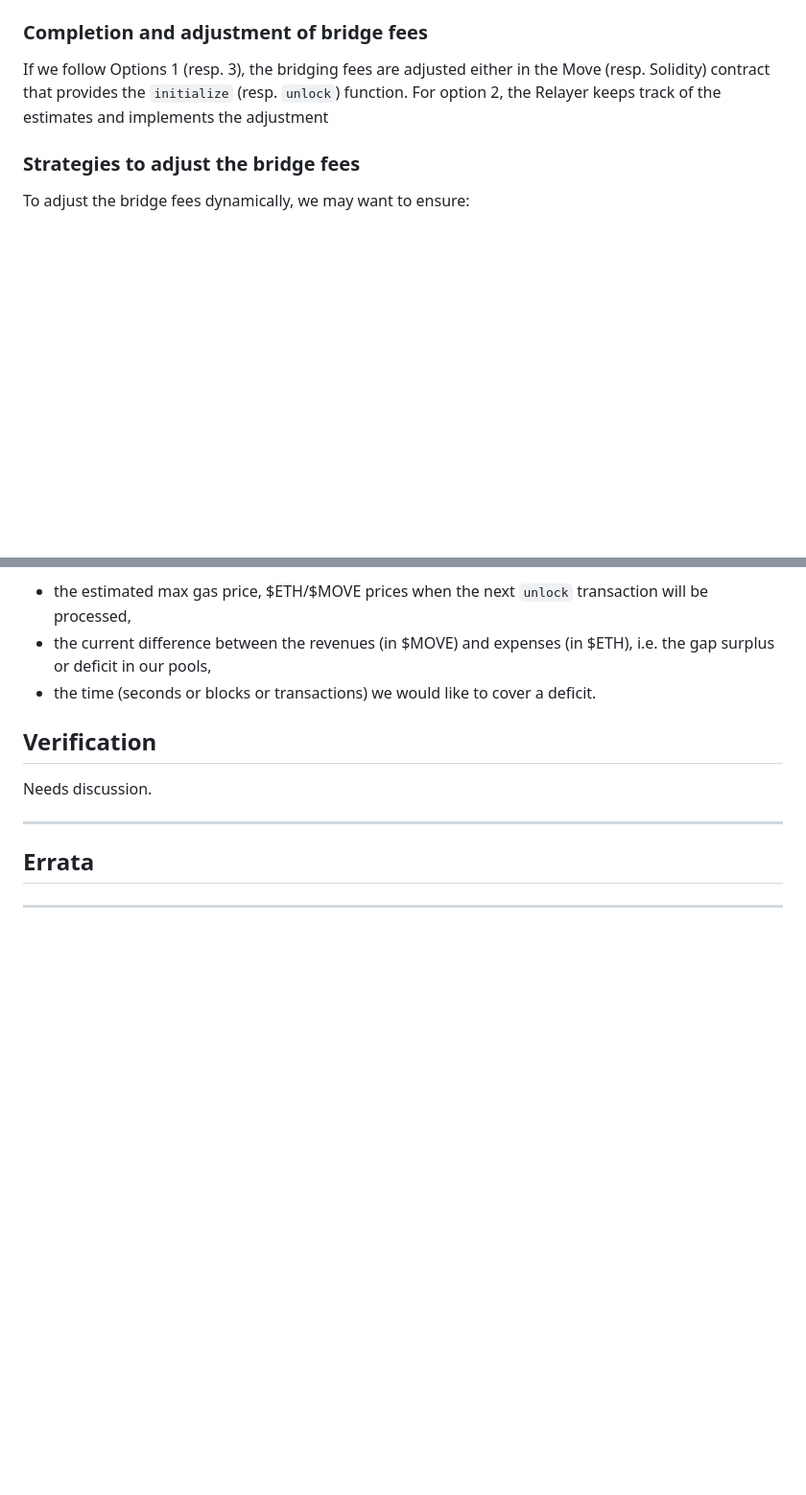
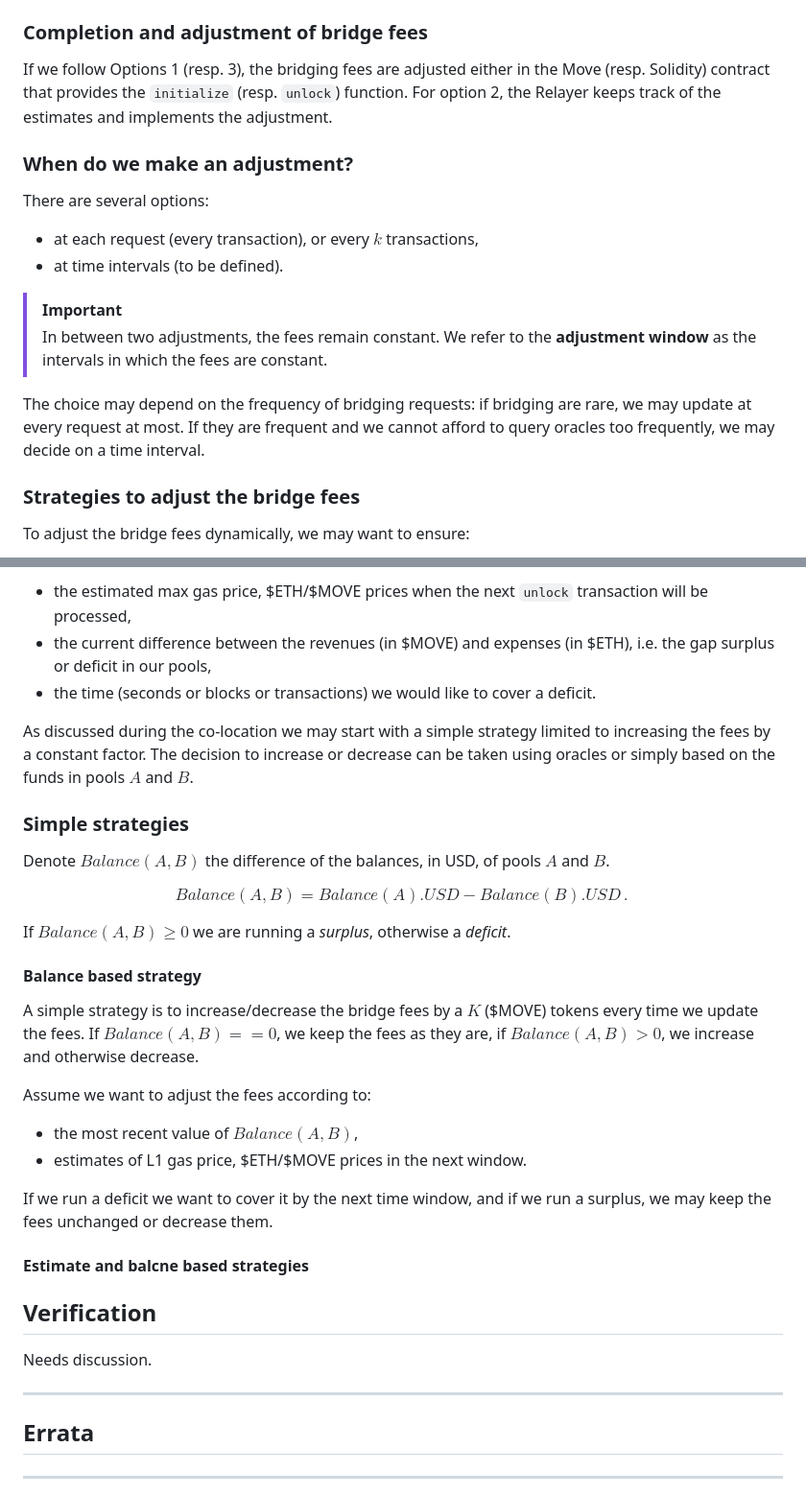
Before and after one commit to movementlabsxyz/MIP, a Markdown page: MIP/mip-bridge-fees/README.md, 2 parts joined by grey strips. Shown at 96% size. Rendered like a GitHub page; blank space fills up the shorter version.

Commit message:
Add strategies (first-cut). see #66

```diff
--- a/MIP/mip-bridge-fees/README.md
+++ b/MIP/mip-bridge-fees/README.md
@@ -171,7 +171,20 @@ Option 2 is an _off-chain_ solution and may provide more flexibility but probabl
 ### Completion and adjustment of bridge fees
 
 If we follow Options 1 (resp. 3), the bridging fees are adjusted either in the Move (resp. Solidity) contract that provides the `initialize` (resp. `unlock`) function.
-For option 2, the Relayer keeps track of the estimates and implements the adjustment
+For option 2, the Relayer keeps track of the estimates and implements the adjustment.
+
+### When do we make an adjustment?
+
+There are several options:
+
+- at each request (every transaction), or every $k$ transactions,
+- at time intervals (to be defined).
+
+> [!IMPORTANT]
+> In between two adjustments, the fees remain constant. We refer to the **adjustment window** as the intervals in which the fees are constant.
+
+The choice may depend on the frequency of bridging requests: if bridging are rare, we may update at every request at most.
+If they are frequent and we cannot afford to query oracles too frequently, we may decide on a time interval.
 
 ### Strategies to adjust the bridge fees
 
@@ -195,6 +208,30 @@ To start with we may use:
 - the estimated max gas price, \$ETH/\$MOVE prices when the next `unlock` transaction will be processed,
 - the current difference between the revenues (in \$MOVE) and expenses (in \$ETH), i.e. the gap surplus or deficit in our pools,
 - the time (seconds or blocks or transactions) we would like to cover a deficit.
+
+As discussed during the co-location we may start with a simple strategy limited to increasing the fees by a constant factor. The decision to increase or decrease can be taken using oracles or simply based on the funds in pools $A$ and $B$.
+
+### Simple strategies
+
+Denote $Balance(A, B)$ the difference of the balances, in USD, of pools $A$ and $B$.
+
+$$ Balance(A, B) = Balance(A).USD - Balance(B).USD \mathpunct. $$
+
+If $Balance(A, B) \geq 0$ we are running a _surplus_, otherwise a _deficit_.
+
+#### Balance based strategy
+
+A simple strategy is to increase/decrease the bridge fees by a $K$ (\$MOVE) tokens every time we update the fees.
+If $Balance(A, B) == 0$, we keep the fees as they are, if $Balance(A, B) > 0$, we increase and otherwise decrease.
+
+Assume we want to adjust the fees according to:
+
+- the most recent value of $Balance(A, B)$,
+- estimates of L1 gas price, \$ETH/\$MOVE prices in the next window.
+
+If we run a deficit we want to cover it by the next time window, and if we run a surplus, we may keep the fees unchanged or decrease them.
+
+#### Estimate and balcne based strategies
 
 <!--
   The Reference Implementation section should include links to and an overview of a minimal implementation that assists in understanding or implementing this specification. The reference implementation is not a replacement for the Specification section, and the proposal should still be understandable without it.
```
